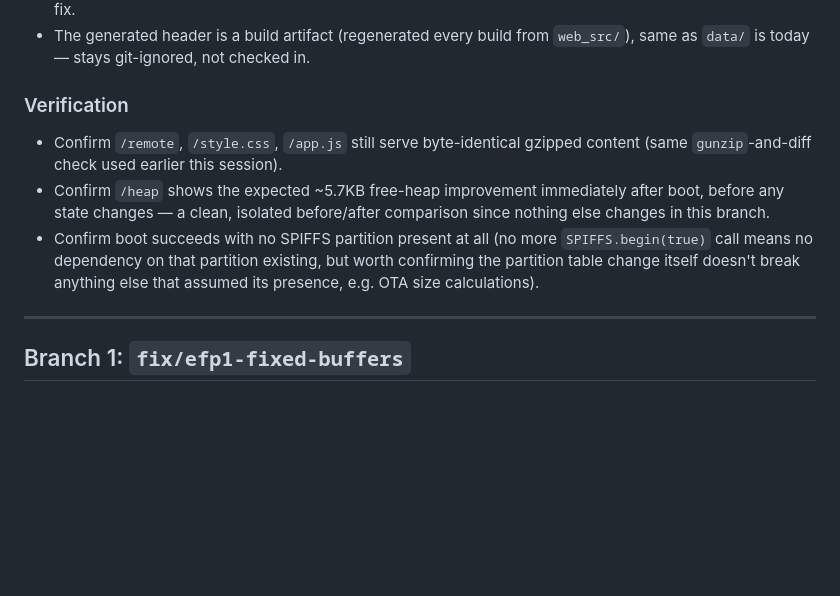
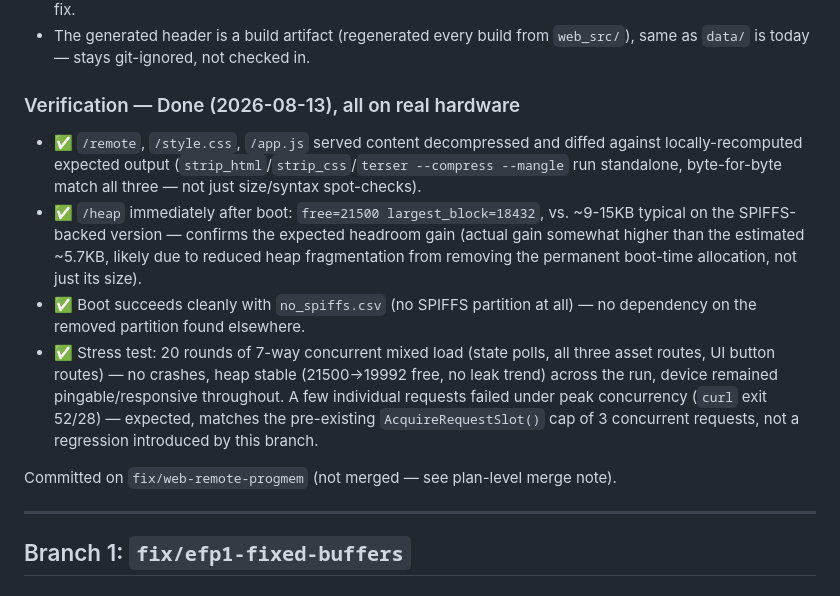
Before and after one commit to pietwauters/esp32scoringdeviceMqtt, a Markdown page: docs/HEAP_FIX_IMPLEMENTATION_PLAN.md, the part around the change. GitHub-like rendering; blank space fills up the shorter version.

Commit message:
docs: mark Branch 0 (PROGMEM) verification complete
Co-Authored-By: Claude Sonnet 5 <noreply@anthropic.com>

```diff
--- a/docs/HEAP_FIX_IMPLEMENTATION_PLAN.md
+++ b/docs/HEAP_FIX_IMPLEMENTATION_PLAN.md
@@ -102,17 +102,26 @@ the SPIFFS partition dependency entirely, not just the boot-time heap buffer.
 - The generated header is a build artifact (regenerated every build from `web_src/`),
   same as `data/` is today — stays git-ignored, not checked in.
 
-### Verification
+### Verification — Done (2026-08-13), all on real hardware
 
-- Confirm `/remote`, `/style.css`, `/app.js` still serve byte-identical gzipped content
-  (same `gunzip`-and-diff check used earlier this session).
-- Confirm `/heap` shows the expected ~5.7KB free-heap improvement immediately after
-  boot, before any state changes — a clean, isolated before/after comparison since
-  nothing else changes in this branch.
-- Confirm boot succeeds with no SPIFFS partition present at all (no more
-  `SPIFFS.begin(true)` call means no dependency on that partition existing, but worth
-  confirming the partition table change itself doesn't break anything else that assumed
-  its presence, e.g. OTA size calculations).
+- ✅ `/remote`, `/style.css`, `/app.js` served content decompressed and diffed against
+  locally-recomputed expected output (`strip_html`/`strip_css`/`terser --compress
+  --mangle` run standalone, byte-for-byte match all three — not just size/syntax
+  spot-checks).
+- ✅ `/heap` immediately after boot: `free=21500 largest_block=18432`, vs. ~9-15KB
+  typical on the SPIFFS-backed version — confirms the expected headroom gain (actual
+  gain somewhat higher than the estimated ~5.7KB, likely due to reduced heap
+  fragmentation from removing the permanent boot-time allocation, not just its size).
+- ✅ Boot succeeds cleanly with `no_spiffs.csv` (no SPIFFS partition at all) — no
+  dependency on the removed partition found elsewhere.
+- ✅ Stress test: 20 rounds of 7-way concurrent mixed load (state polls, all three asset
+  routes, UI button routes) — no crashes, heap stable (21500→19992 free, no leak trend)
+  across the run, device remained pingable/responsive throughout. A few individual
+  requests failed under peak concurrency (`curl` exit 52/28) — expected, matches the
+  pre-existing `AcquireRequestSlot()` cap of 3 concurrent requests, not a regression
+  introduced by this branch.
+
+Committed on `fix/web-remote-progmem` (not merged — see plan-level merge note).
 
 ---
 
```
